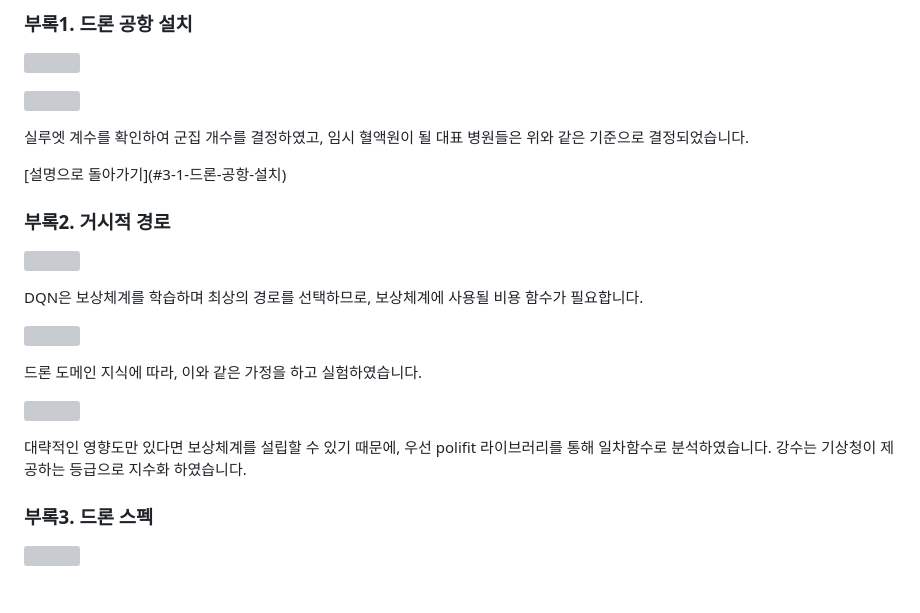
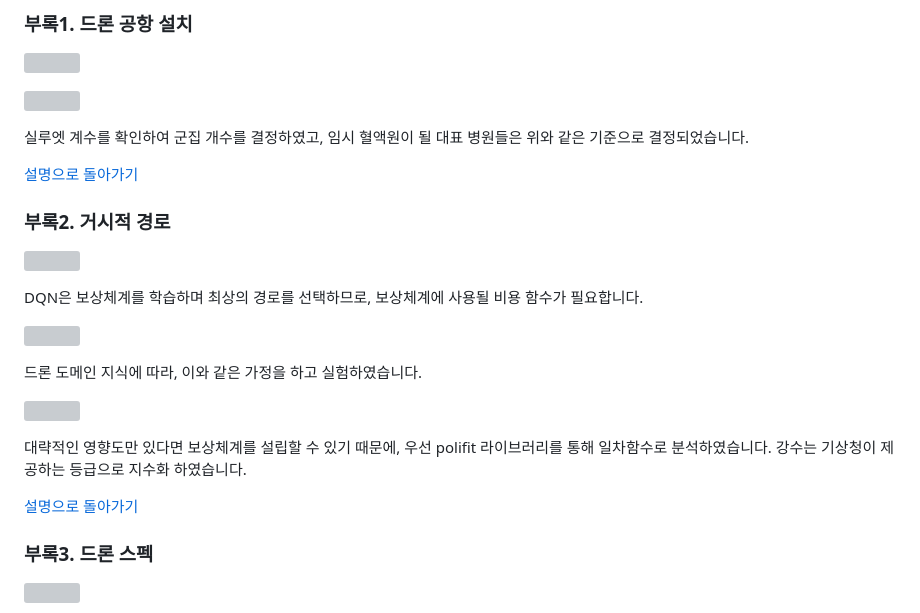
Before and after one commit to MiddleJo/SkyRoad_for_Drone, a Markdown page: README.md, the part around the change. GitHub-like rendering; blank space fills up the shorter version; grey boxes are pictures that could not be loaded.

```diff
--- a/README.md
+++ b/README.md
@@ -166,7 +166,9 @@ https://user-images.githubusercontent.com/96767467/224230498-2ce59f64-db73-4a5a-
 <p>
 실루엣 계수를 확인하여 군집 개수를 결정하였고, 임시 혈액원이 될 대표 병원들은 위와 같은 기준으로 결정되었습니다.
 </p>
+
 [설명으로 돌아가기](#3-1-드론-공항-설치)
+
 </br>
 </br>
 
@@ -197,6 +199,9 @@ DQN은 보상체계를 학습하며 최상의 경로를 선택하므로, 보상
 대략적인 영향도만 있다면 보상체계를 설립할 수 있기 때문에, 우선 polifit 라이브러리를 통해 일차함수로 분석하였습니다.</br>
 강수는 기상청이 제공하는 등급으로 지수화 하였습니다.
 </p>
+
+[설명으로 돌아가기](#3-2-하늘길-구축)
+
 </br>
 
 ### 부록3. 드론 스펙
```
